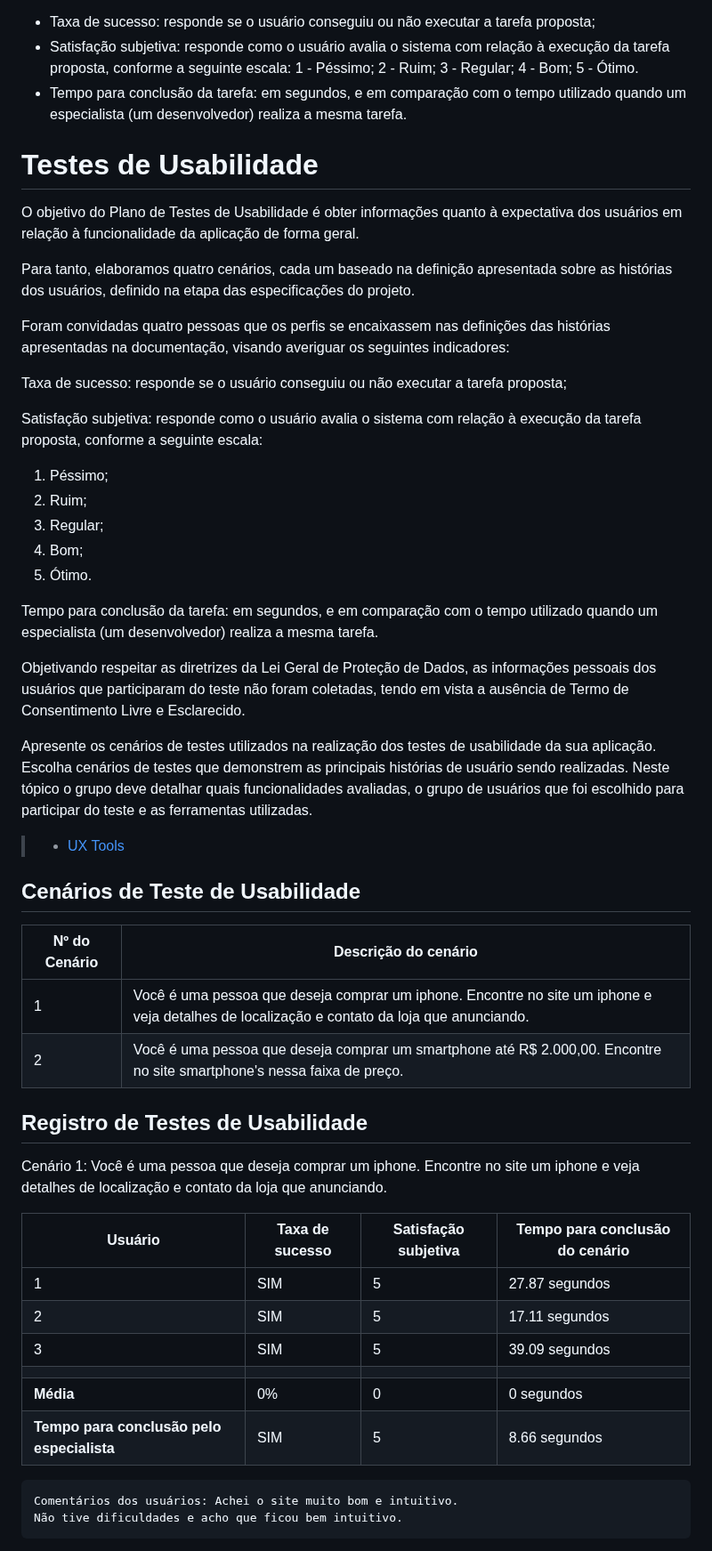
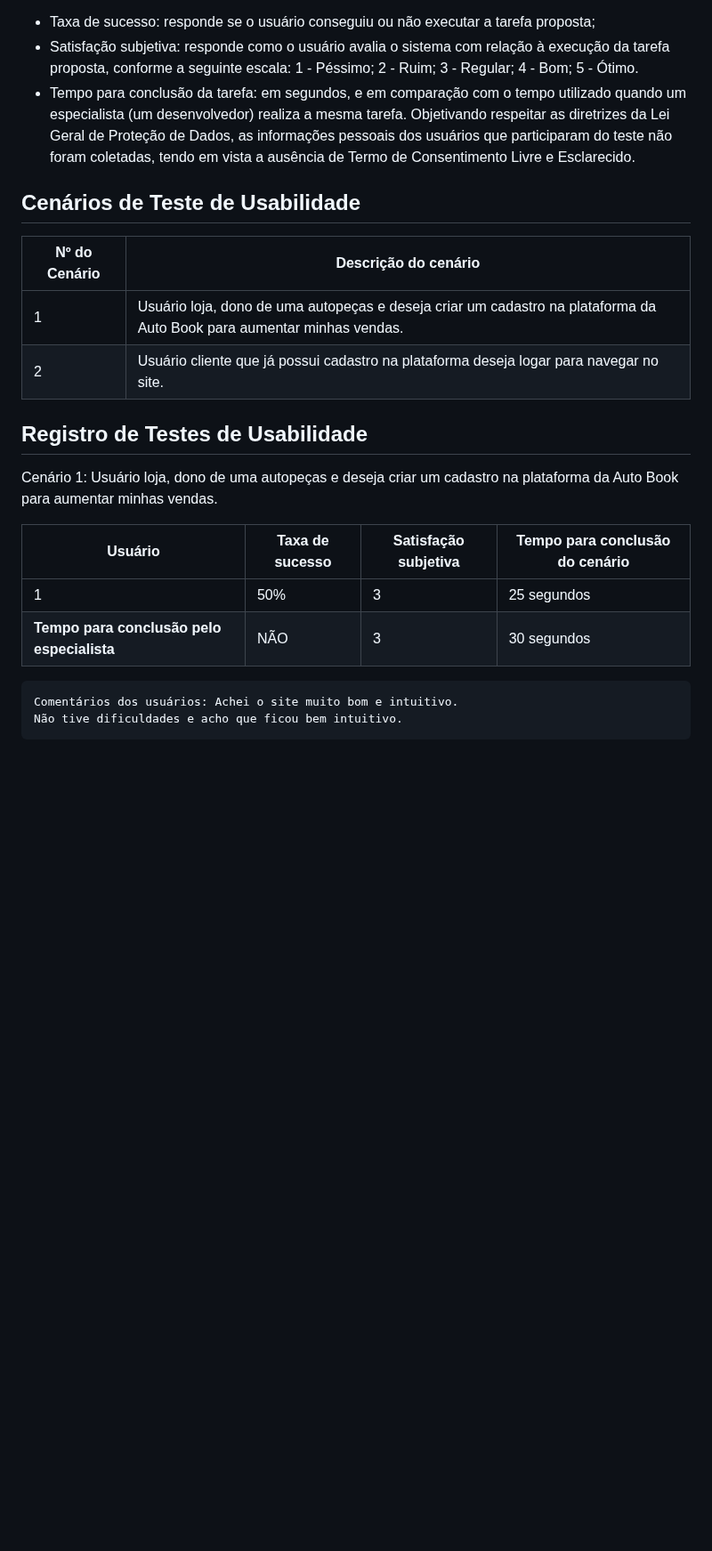
Before and after one commit to ICEI-PUC-Minas-PBR-SI/pbr-si-2023-1-p1-proj-web-g10-grupo10, a Markdown page: docs/tests.md, the part around the change. Shown at 89% size. Drawn GitHub-style; blank space fills up the shorter version.

```diff
--- a/docs/tests.md
+++ b/docs/tests.md
@@ -47,59 +47,25 @@ Foram convidadas duas pessoas que os perfis se encaixam nas definições das his
            4 - Bom;
            5 - Ótimo.
 - Tempo para conclusão da tarefa: em segundos, e em comparação com o tempo utilizado quando um especialista (um desenvolvedor) realiza a mesma tarefa.
-
-
-
-
-# Testes de Usabilidade
-
-O objetivo do Plano de Testes de Usabilidade é obter informações quanto à expectativa dos usuários em relação à  funcionalidade da aplicação de forma geral.
-
-Para tanto, elaboramos quatro cenários, cada um baseado na definição apresentada sobre as histórias dos usuários, definido na etapa das especificações do projeto.
-
-Foram convidadas quatro pessoas que os perfis se encaixassem nas definições das histórias apresentadas na documentação, visando averiguar os seguintes indicadores:
-
-Taxa de sucesso: responde se o usuário conseguiu ou não executar a tarefa proposta;
-
-Satisfação subjetiva: responde como o usuário avalia o sistema com relação à execução da tarefa proposta, conforme a seguinte escala:
-
-1. Péssimo;
-2. Ruim;
-3. Regular;
-4. Bom;
-5. Ótimo.
-
-Tempo para conclusão da tarefa: em segundos, e em comparação com o tempo utilizado quando um especialista (um desenvolvedor) realiza a mesma tarefa.
-
 Objetivando respeitar as diretrizes da Lei Geral de Proteção de Dados, as informações pessoais dos usuários que participaram do teste não foram coletadas, tendo em vista a ausência de Termo de Consentimento Livre e Esclarecido.
-
-
-Apresente os cenários de testes utilizados na realização dos testes de usabilidade da sua aplicação. Escolha cenários de testes que demonstrem as principais histórias de usuário sendo realizadas. Neste tópico o grupo deve detalhar quais funcionalidades avaliadas, o grupo de usuários que foi escolhido para participar do teste e as ferramentas utilizadas.
-
-> - [UX Tools](https://uxdesign.cc/ux-user-research-and-user-testing-tools-2d339d379dc7)
 
 
 ## Cenários de Teste de Usabilidade
 
 | Nº do Cenário | Descrição do cenário |
 |---------------|----------------------|
-| 1             | Você é uma pessoa que deseja comprar um iphone. Encontre no site um iphone e veja detalhes de localização e contato da loja que anunciando. |
-| 2             | Você é uma pessoa que deseja comprar um smartphone até R$ 2.000,00. Encontre no site smartphone's nessa faixa de preço. |
-
+| 1             | Usuário loja, dono de uma autopeças e deseja criar um cadastro na plataforma da Auto Book para aumentar minhas vendas. |
+| 2             | Usuário cliente que já possui cadastro na plataforma deseja logar para navegar no site. |
 
 
 ## Registro de Testes de Usabilidade
 
-Cenário 1: Você é uma pessoa que deseja comprar um iphone. Encontre no site um iphone e veja detalhes de localização e contato da loja que anunciando.
+Cenário 1: Usuário loja, dono de uma autopeças e deseja criar um cadastro na plataforma da Auto Book para aumentar minhas vendas.
 
 | Usuário | Taxa de sucesso | Satisfação subjetiva | Tempo para conclusão do cenário |
 |---------|-----------------|----------------------|---------------------------------|
-| 1       | SIM             | 5                    | 27.87 segundos                  |
-| 2       | SIM             | 5                    | 17.11 segundos                  |
-| 3       | SIM             | 5                    | 39.09 segundos                  |
-|  |  |  |  |
-| **Média**     | 0%           | 0                | 0 segundos                           |
-| **Tempo para conclusão pelo especialista** | SIM | 5 | 8.66 segundos |
+| 1       | 50%             | 3                    | 25 segundos                     |                          |
+| **Tempo para conclusão pelo especialista** | NÃO | 3 | 30 segundos |
 
 
     Comentários dos usuários: Achei o site muito bom e intuitivo.
```
